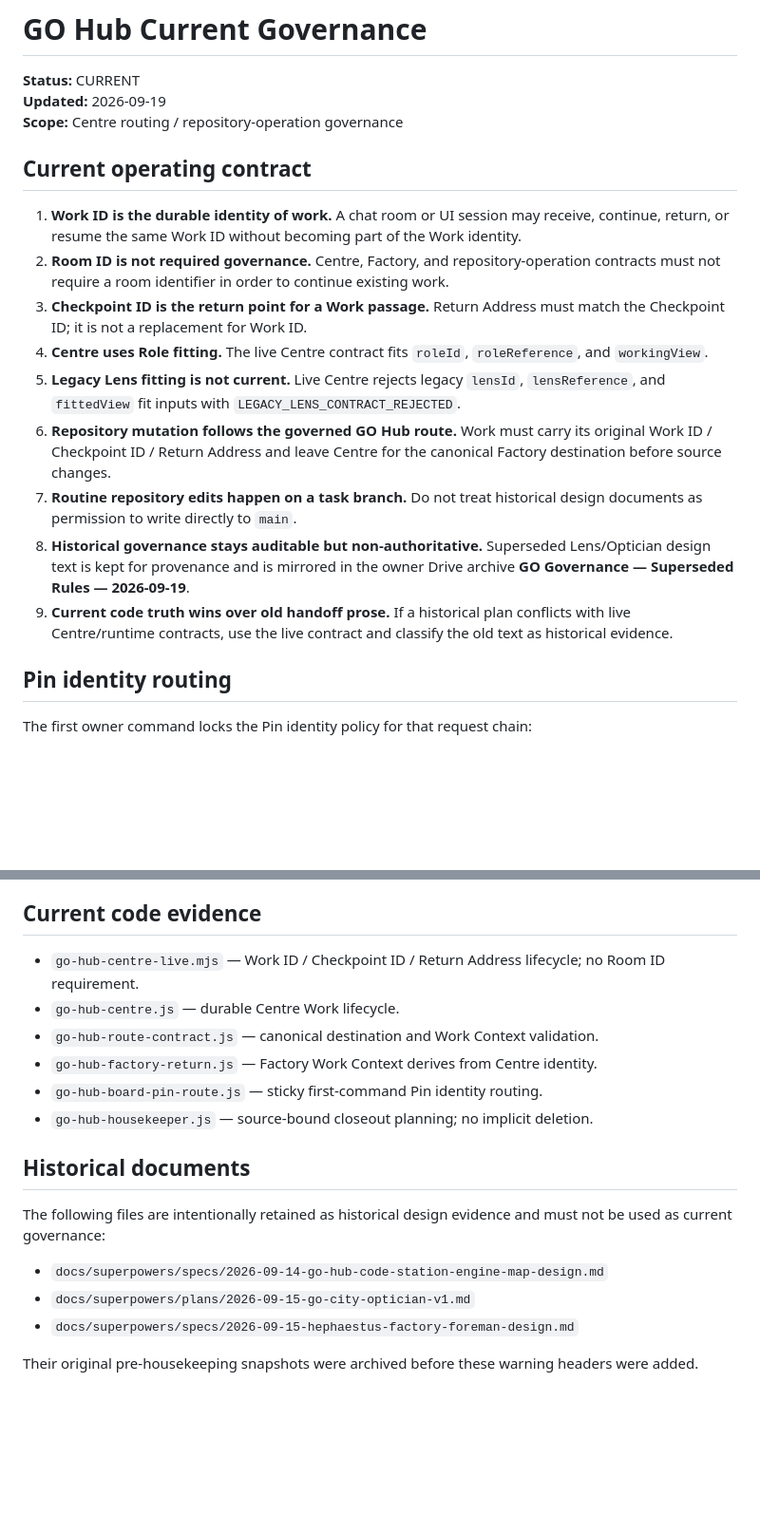
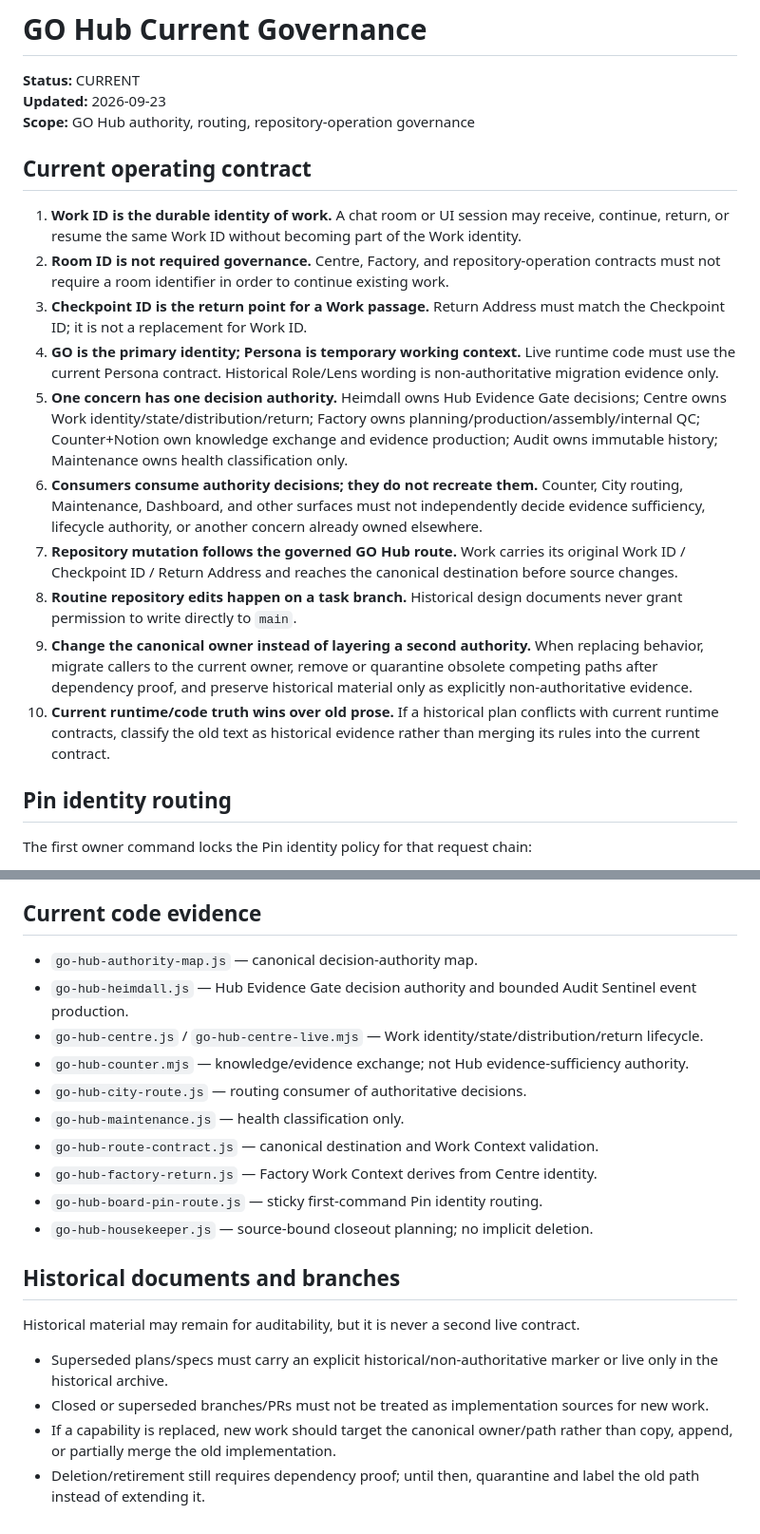
Before and after one commit to pureekangraw-ops/standard-, a Markdown page: docs/go-hub/current-governance.md, 2 parts joined by grey strips. Shown at 95% size. GitHub-like rendering; blank space fills up the shorter version.

Commit message:
docs: align current-governance.md with single-owner replacement semantics

```diff
--- a/docs/go-hub/current-governance.md
+++ b/docs/go-hub/current-governance.md
@@ -1,20 +1,21 @@
 # GO Hub Current Governance
 
 **Status:** CURRENT
-**Updated:** 2026-09-19
-**Scope:** Centre routing / repository-operation governance
+**Updated:** 2026-09-23
+**Scope:** GO Hub authority, routing, repository-operation governance
 
 ## Current operating contract
 
 1. **Work ID is the durable identity of work.** A chat room or UI session may receive, continue, return, or resume the same Work ID without becoming part of the Work identity.
 2. **Room ID is not required governance.** Centre, Factory, and repository-operation contracts must not require a room identifier in order to continue existing work.
 3. **Checkpoint ID is the return point for a Work passage.** Return Address must match the Checkpoint ID; it is not a replacement for Work ID.
-4. **Centre uses Role fitting.** The live Centre contract fits `roleId`, `roleReference`, and `workingView`.
-5. **Legacy Lens fitting is not current.** Live Centre rejects legacy `lensId`, `lensReference`, and `fittedView` fit inputs with `LEGACY_LENS_CONTRACT_REJECTED`.
-6. **Repository mutation follows the governed GO Hub route.** Work must carry its original Work ID / Checkpoint ID / Return Address and leave Centre for the canonical Factory destination before source changes.
-7. **Routine repository edits happen on a task branch.** Do not treat historical design documents as permission to write directly to `main`.
-8. **Historical governance stays auditable but non-authoritative.** Superseded Lens/Optician design text is kept for provenance and is mirrored in the owner Drive archive **GO Governance — Superseded Rules — 2026-09-19**.
-9. **Current code truth wins over old handoff prose.** If a historical plan conflicts with live Centre/runtime contracts, use the live contract and classify the old text as historical evidence.
+4. **GO is the primary identity; Persona is temporary working context.** Live runtime code must use the current Persona contract. Historical Role/Lens wording is non-authoritative migration evidence only.
+5. **One concern has one decision authority.** Heimdall owns Hub Evidence Gate decisions; Centre owns Work identity/state/distribution/return; Factory owns planning/production/assembly/internal QC; Counter+Notion own knowledge exchange and evidence production; Audit owns immutable history; Maintenance owns health classification only.
+6. **Consumers consume authority decisions; they do not recreate them.** Counter, City routing, Maintenance, Dashboard, and other surfaces must not independently decide evidence sufficiency, lifecycle authority, or another concern already owned elsewhere.
+7. **Repository mutation follows the governed GO Hub route.** Work carries its original Work ID / Checkpoint ID / Return Address and reaches the canonical destination before source changes.
+8. **Routine repository edits happen on a task branch.** Historical design documents never grant permission to write directly to `main`.
+9. **Change the canonical owner instead of layering a second authority.** When replacing behavior, migrate callers to the current owner, remove or quarantine obsolete competing paths after dependency proof, and preserve historical material only as explicitly non-authoritative evidence.
+10. **Current runtime/code truth wins over old prose.** If a historical plan conflicts with current runtime contracts, classify the old text as historical evidence rather than merging its rules into the current contract.
 
 ## Pin identity routing
 
@@ -28,19 +29,22 @@ The first owner command locks the Pin identity policy for that request chain:
 
 ## Current code evidence
 
-- `go-hub-centre-live.mjs` — Work ID / Checkpoint ID / Return Address lifecycle; no Room ID requirement.
-- `go-hub-centre.js` — durable Centre Work lifecycle.
+- `go-hub-authority-map.js` — canonical decision-authority map.
+- `go-hub-heimdall.js` — Hub Evidence Gate decision authority and bounded Audit Sentinel event production.
+- `go-hub-centre.js` / `go-hub-centre-live.mjs` — Work identity/state/distribution/return lifecycle.
+- `go-hub-counter.mjs` — knowledge/evidence exchange; not Hub evidence-sufficiency authority.
+- `go-hub-city-route.js` — routing consumer of authoritative decisions.
+- `go-hub-maintenance.js` — health classification only.
 - `go-hub-route-contract.js` — canonical destination and Work Context validation.
 - `go-hub-factory-return.js` — Factory Work Context derives from Centre identity.
 - `go-hub-board-pin-route.js` — sticky first-command Pin identity routing.
 - `go-hub-housekeeper.js` — source-bound closeout planning; no implicit deletion.
 
-## Historical documents
+## Historical documents and branches
 
-The following files are intentionally retained as historical design evidence and must not be used as current governance:
+Historical material may remain for auditability, but it is never a second live contract.
 
-- `docs/superpowers/specs/2026-09-14-go-hub-code-station-engine-map-design.md`
-- `docs/superpowers/plans/2026-09-15-go-city-optician-v1.md`
-- `docs/superpowers/specs/2026-09-15-hephaestus-factory-foreman-design.md`
-
-Their original pre-housekeeping snapshots were archived before these warning headers were added.
+- Superseded plans/specs must carry an explicit historical/non-authoritative marker or live only in the historical archive.
+- Closed or superseded branches/PRs must not be treated as implementation sources for new work.
+- If a capability is replaced, new work should target the canonical owner/path rather than copy, append, or partially merge the old implementation.
+- Deletion/retirement still requires dependency proof; until then, quarantine and label the old path instead of extending it.
```
